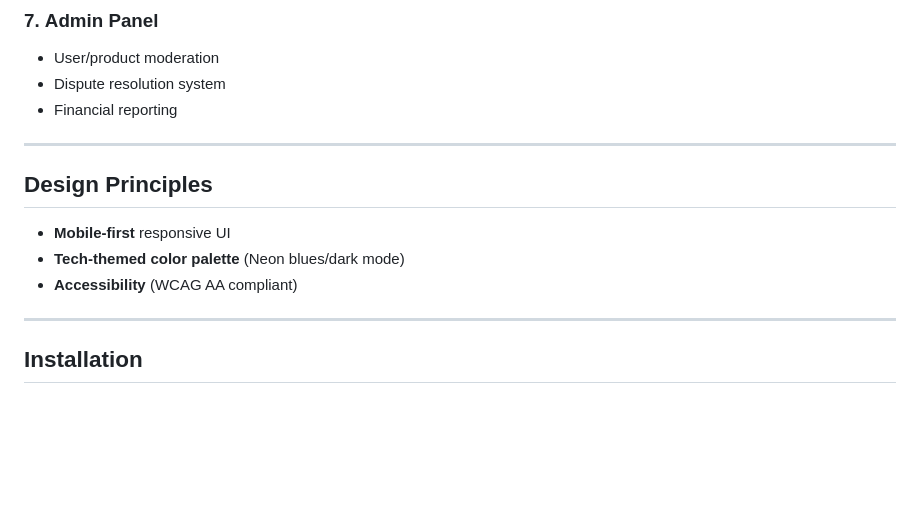
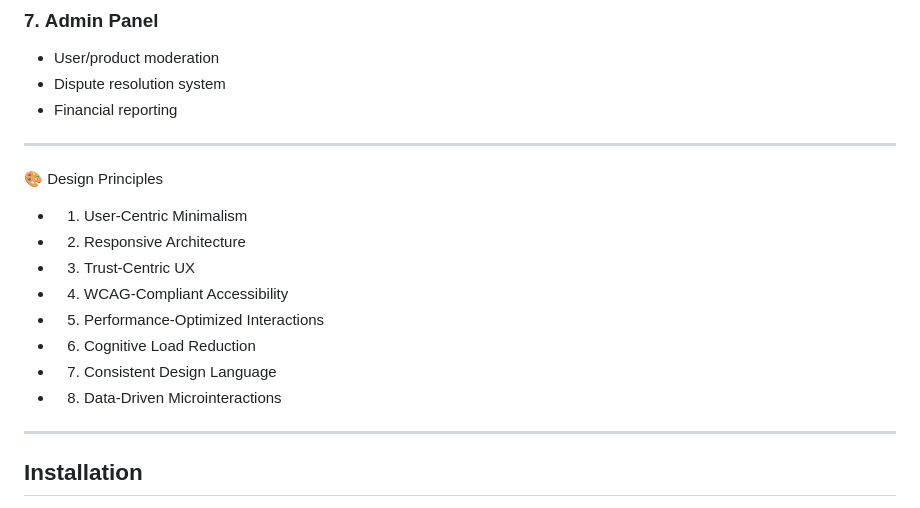
Before and after one commit to Bijoy2406/RefinedTech, a Markdown page: README.md, the part around the change. GitHub-like rendering; blank space fills up the shorter version.

```diff
--- a/README.md
+++ b/README.md
@@ -116,10 +116,15 @@ Click Here: [RefinedTech](https://www.figma.com/design/Vamwe21bV0AiM5MHPnyMqK/Re
 
 ---
 
-## Design Principles
-- **Mobile-first** responsive UI
-- **Tech-themed color palette** (Neon blues/dark mode)
-- **Accessibility** (WCAG AA compliant)
+🎨 Design Principles
+- 1. User-Centric Minimalism
+- 2. Responsive Architecture
+- 3. Trust-Centric UX
+- 4. WCAG-Compliant Accessibility
+- 5. Performance-Optimized Interactions
+- 6. Cognitive Load Reduction
+- 7. Consistent Design Language
+- 8. Data-Driven Microinteractions
 
 ---
 
```
